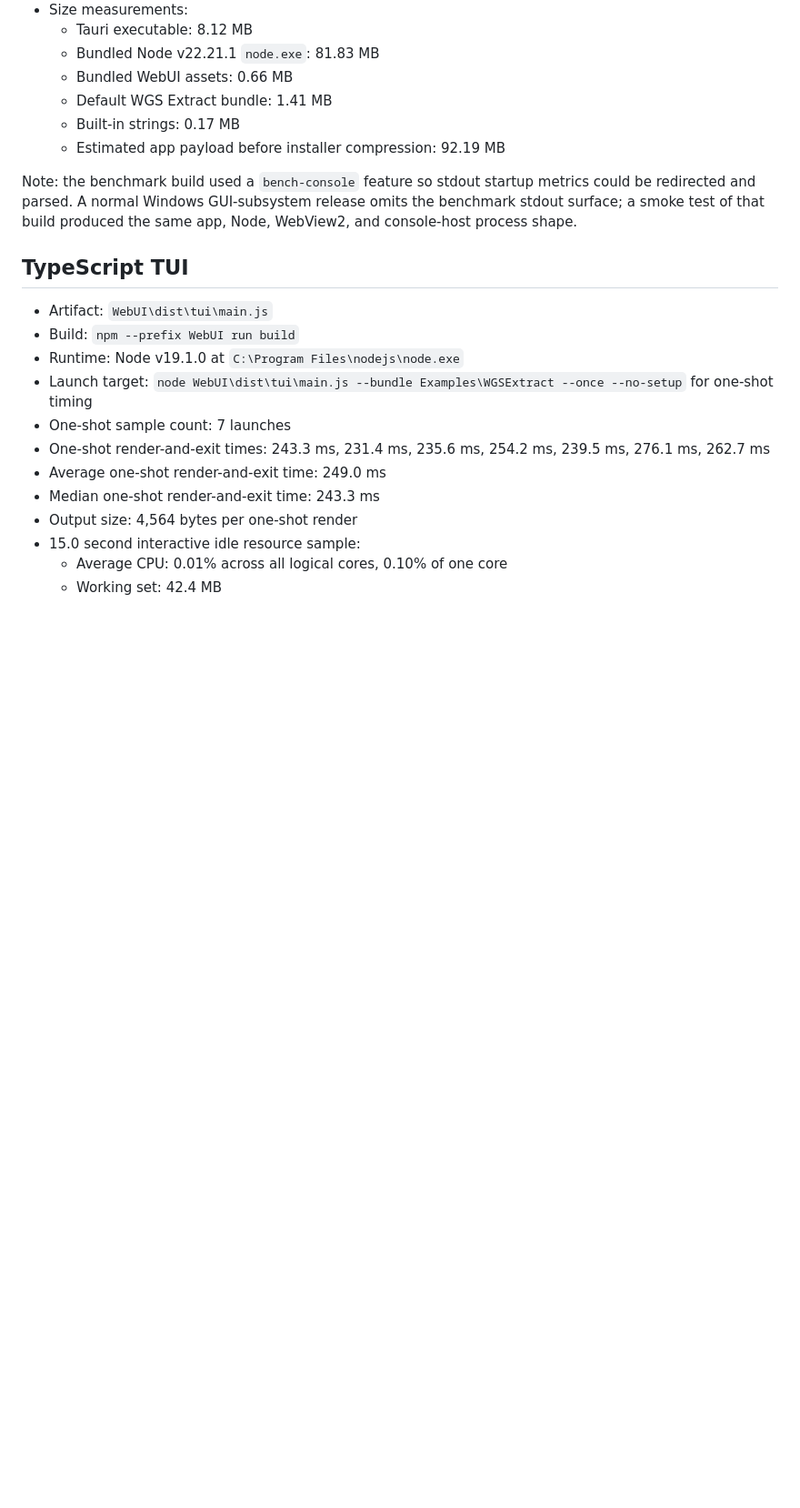
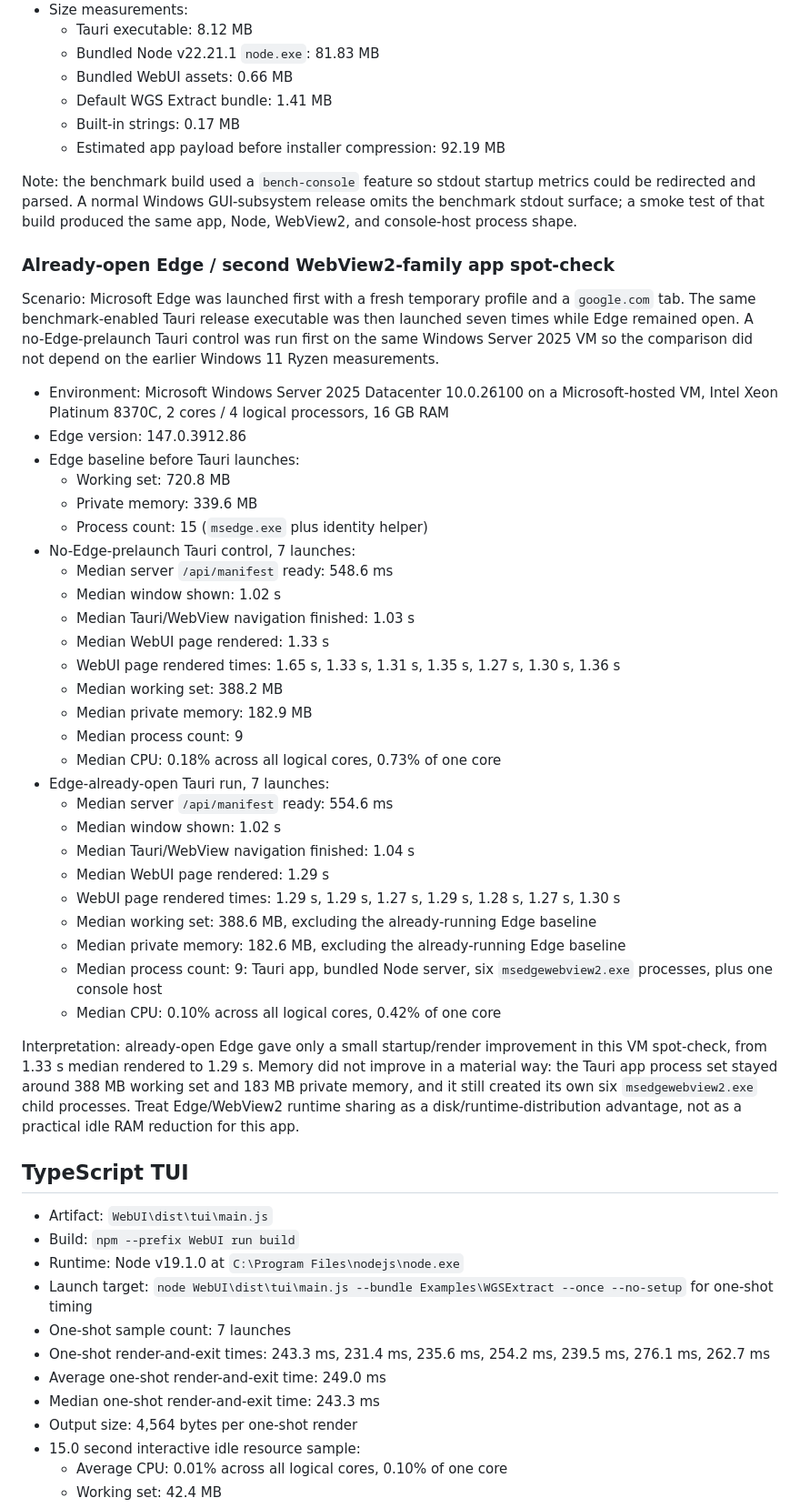
Before and after one commit to theontho/gui-for-cli, a Markdown page: aidocs/windows-benchmark.md, the part around one of its changes. Shown at 91% size. GitHub-like rendering; blank space fills up the shorter version.

Commit message:
Document Windows Tauri Edge benchmark
Agent-Logs-Url: https://github.com/theontho/gui-for-cli/sessions/8c03f9a7-1583-4900-a757-9993c96a466a

Co-authored-by: theontho <22130+theontho@users.noreply.github.com>

```diff
--- a/aidocs/windows-benchmark.md
+++ b/aidocs/windows-benchmark.md
@@ -68,6 +69,40 @@ Recommendations:
   - Estimated app payload before installer compression: 92.19 MB
 
 Note: the benchmark build used a `bench-console` feature so stdout startup metrics could be redirected and parsed. A normal Windows GUI-subsystem release omits the benchmark stdout surface; a smoke test of that build produced the same app, Node, WebView2, and console-host process shape.
+
+
+### Already-open Edge / second WebView2-family app spot-check
+
+Scenario: Microsoft Edge was launched first with a fresh temporary profile and a `google.com` tab. The same benchmark-enabled Tauri release executable was then launched seven times while Edge remained open. A no-Edge-prelaunch Tauri control was run first on the same Windows Server 2025 VM so the comparison did not depend on the earlier Windows 11 Ryzen measurements.
+
+- Environment: Microsoft Windows Server 2025 Datacenter 10.0.26100 on a Microsoft-hosted VM, Intel Xeon Platinum 8370C, 2 cores / 4 logical processors, 16 GB RAM
+- Edge version: 147.0.3912.86
+- Edge baseline before Tauri launches:
+  - Working set: 720.8 MB
+  - Private memory: 339.6 MB
+  - Process count: 15 (`msedge.exe` plus identity helper)
+- No-Edge-prelaunch Tauri control, 7 launches:
+  - Median server `/api/manifest` ready: 548.6 ms
+  - Median window shown: 1.02 s
+  - Median Tauri/WebView navigation finished: 1.03 s
+  - Median WebUI page rendered: 1.33 s
+  - WebUI page rendered times: 1.65 s, 1.33 s, 1.31 s, 1.35 s, 1.27 s, 1.30 s, 1.36 s
+  - Median working set: 388.2 MB
+  - Median private memory: 182.9 MB
+  - Median process count: 9
+  - Median CPU: 0.18% across all logical cores, 0.73% of one core
+- Edge-already-open Tauri run, 7 launches:
+  - Median server `/api/manifest` ready: 554.6 ms
+  - Median window shown: 1.02 s
+  - Median Tauri/WebView navigation finished: 1.04 s
+  - Median WebUI page rendered: 1.29 s
+  - WebUI page rendered times: 1.29 s, 1.29 s, 1.27 s, 1.29 s, 1.28 s, 1.27 s, 1.30 s
+  - Median working set: 388.6 MB, excluding the already-running Edge baseline
+  - Median private memory: 182.6 MB, excluding the already-running Edge baseline
+  - Median process count: 9: Tauri app, bundled Node server, six `msedgewebview2.exe` processes, plus one console host
+  - Median CPU: 0.10% across all logical cores, 0.42% of one core
+
+Interpretation: already-open Edge gave only a small startup/render improvement in this VM spot-check, from 1.33 s median rendered to 1.29 s. Memory did not improve in a material way: the Tauri app process set stayed around 388 MB working set and 183 MB private memory, and it still created its own six `msedgewebview2.exe` child processes. Treat Edge/WebView2 runtime sharing as a disk/runtime-distribution advantage, not as a practical idle RAM reduction for this app.
 
 ## TypeScript TUI
 
```
Also changed, not shown: other parts of aidocs/windows-benchmark.md (+3 -2 lines), aidocs/benchmark-findings.md (+6 -3 lines).
